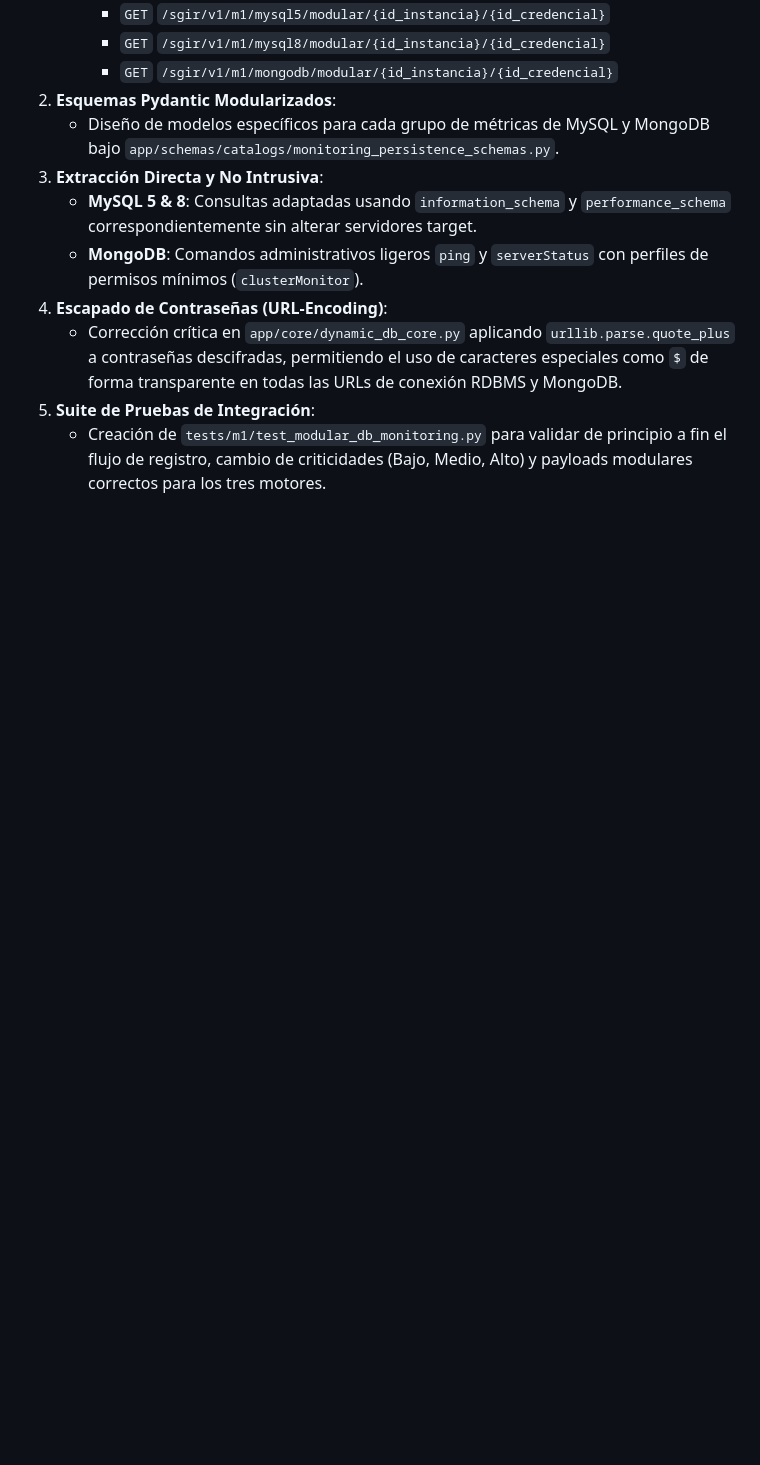
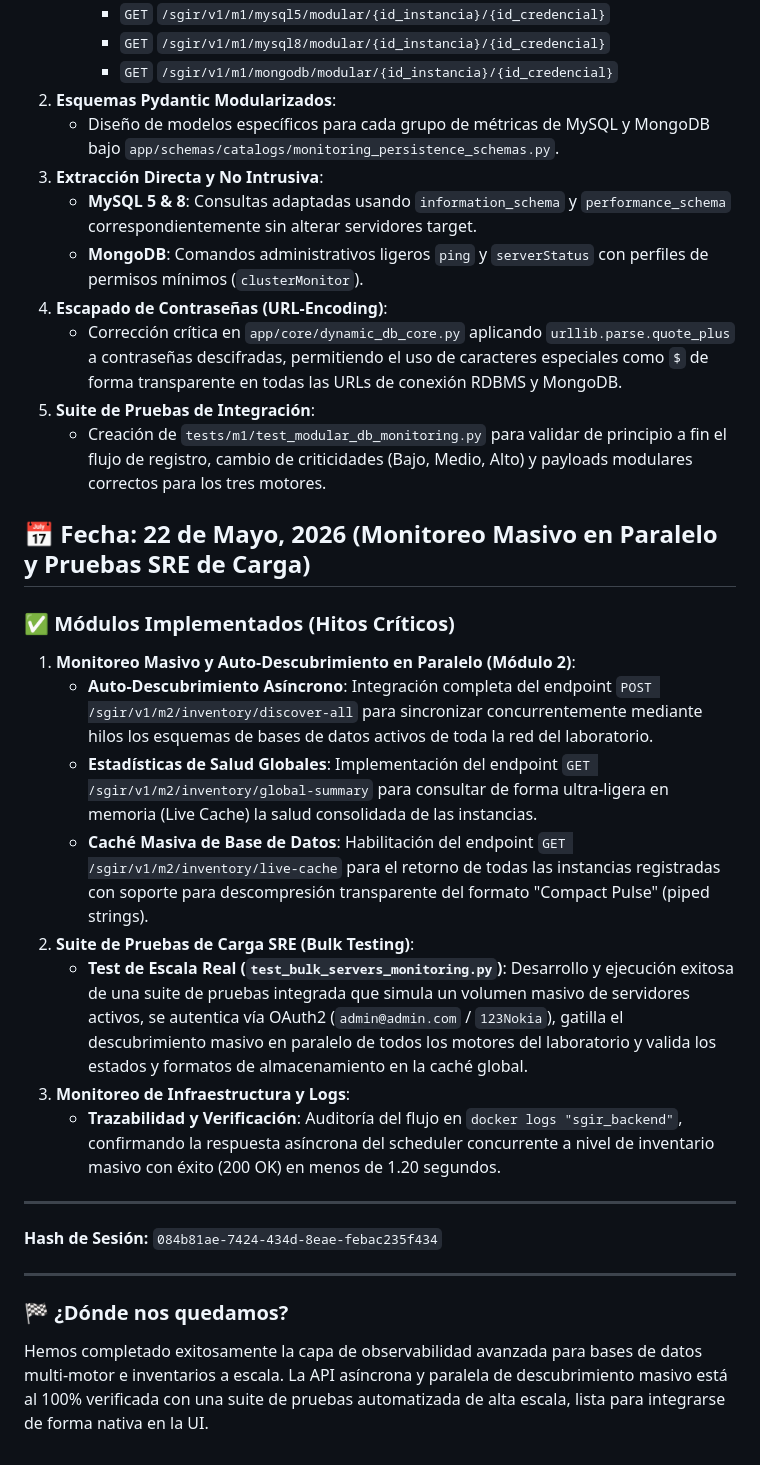
Before and after one commit to snnare/sgir_backend, a Markdown page: SUMMARY.md, the part around the change. Drawn GitHub-style; blank space fills up the shorter version.

Commit message:
No se en que cambios nos quedamos

```diff
--- a/SUMMARY.md
+++ b/SUMMARY.md
@@ -149,3 +149,22 @@ Hemos concluido exitosamente el desarrollo del motor core de **Observabilidad y
     *   Corrección crítica en `app/core/dynamic_db_core.py` aplicando `urllib.parse.quote_plus` a contraseñas descifradas, permitiendo el uso de caracteres especiales como `$` de forma transparente en todas las URLs de conexión RDBMS y MongoDB.
 5.  **Suite de Pruebas de Integración**:
     *   Creación de `tests/m1/test_modular_db_monitoring.py` para validar de principio a fin el flujo de registro, cambio de criticidades (Bajo, Medio, Alto) y payloads modulares correctos para los tres motores.
+
+## 📅 Fecha: 22 de Mayo, 2026 (Monitoreo Masivo en Paralelo y Pruebas SRE de Carga)
+
+### ✅ Módulos Implementados (Hitos Críticos)
+1.  **Monitoreo Masivo y Auto-Descubrimiento en Paralelo (Módulo 2)**:
+    *   **Auto-Descubrimiento Asíncrono**: Integración completa del endpoint `POST /sgir/v1/m2/inventory/discover-all` para sincronizar concurrentemente mediante hilos los esquemas de bases de datos activos de toda la red del laboratorio.
+    *   **Estadísticas de Salud Globales**: Implementación del endpoint `GET /sgir/v1/m2/inventory/global-summary` para consultar de forma ultra-ligera en memoria (Live Cache) la salud consolidada de las instancias.
+    *   **Caché Masiva de Base de Datos**: Habilitación del endpoint `GET /sgir/v1/m2/inventory/live-cache` para el retorno de todas las instancias registradas con soporte para descompresión transparente del formato "Compact Pulse" (piped strings).
+2.  **Suite de Pruebas de Carga SRE (Bulk Testing)**:
+    *   **Test de Escala Real (`test_bulk_servers_monitoring.py`)**: Desarrollo y ejecución exitosa de una suite de pruebas integrada que simula un volumen masivo de servidores activos, se autentica vía OAuth2 (`admin@admin.com` / `123Nokia`), gatilla el descubrimiento masivo en paralelo de todos los motores del laboratorio y valida los estados y formatos de almacenamiento en la caché global.
+3.  **Monitoreo de Infraestructura y Logs**:
+    *   **Trazabilidad y Verificación**: Auditoría del flujo en `docker logs "sgir_backend"`, confirmando la respuesta asíncrona del scheduler concurrente a nivel de inventario masivo con éxito (200 OK) en menos de 1.20 segundos.
+
+---
+**Hash de Sesión:** `084b81ae-7424-434d-8eae-febac235f434`
+
+---
+### 🏁 ¿Dónde nos quedamos?
+Hemos completado exitosamente la capa de observabilidad avanzada para bases de datos multi-motor e inventarios a escala. La API asíncrona y paralela de descubrimiento masivo está al 100% verificada con una suite de pruebas automatizada de alta escala, lista para integrarse de forma nativa en la UI.
```
Also changed, not shown: README.md (+1 -0 lines).
